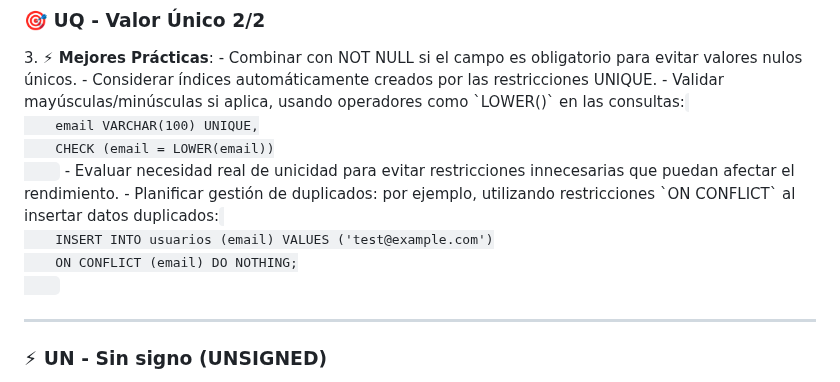
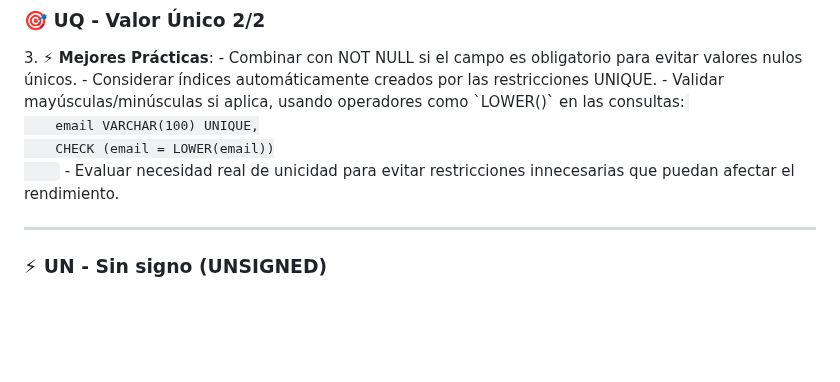
Before and after one commit to sanchezluys/PostgreSQL-Nivel-0, a Markdown page: 1_La_Tabla/tabla.md, the part around the change. Rendered like a GitHub page; blank space fills up the shorter version.

Commit message:
limpiando mejores practicas en unico

```diff
--- a/1_La_Tabla/tabla.md
+++ b/1_La_Tabla/tabla.md
@@ -219,11 +219,6 @@
     CHECK (email = LOWER(email))
     </code>
   - Evaluar necesidad real de unicidad para evitar restricciones innecesarias que puedan afectar el rendimiento.
-  - Planificar gestión de duplicados: por ejemplo, utilizando restricciones `ON CONFLICT` al insertar datos duplicados:
-    <code>
-    INSERT INTO usuarios (email) VALUES ('test@example.com')
-    ON CONFLICT (email) DO NOTHING;
-    </code>
 </p>
 
 ---
```
